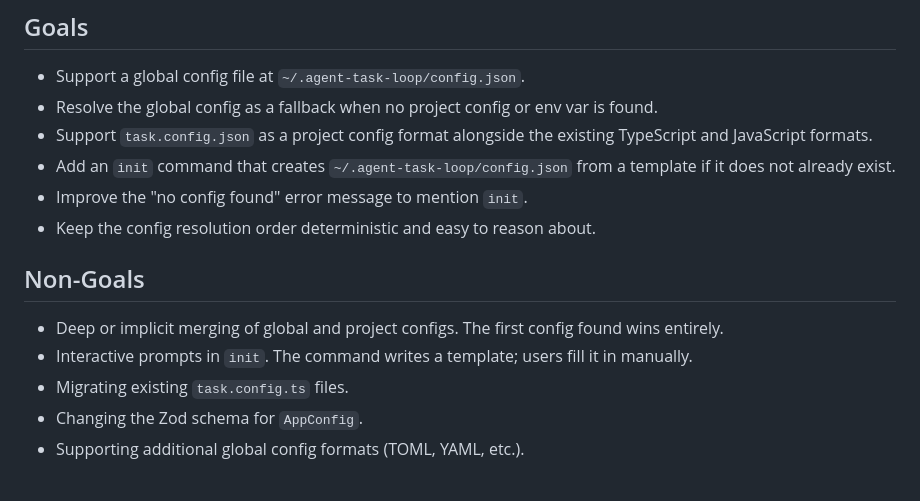
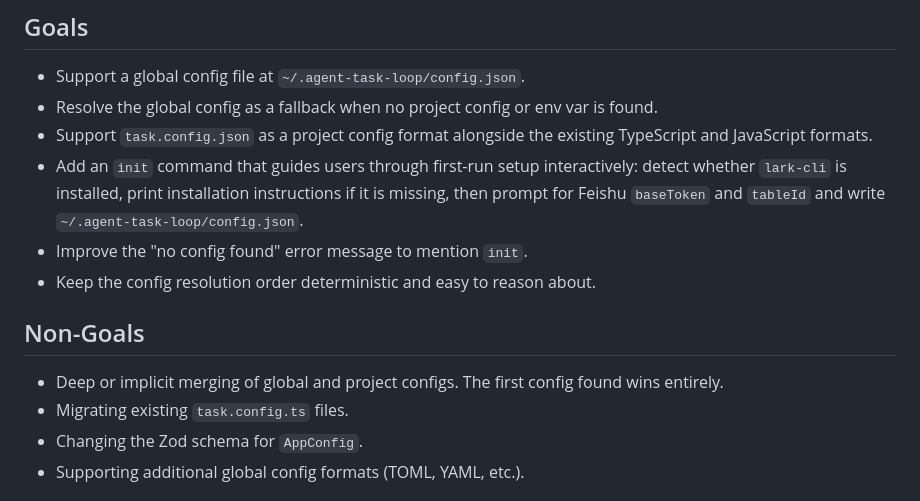
Before and after one commit to PerfectPan/agent-task-loop, a Markdown page: rfcs/0003-global-config-init.md, the part around one of its changes. Rendered like a GitHub page.

```diff
--- a/rfcs/0003-global-config-init.md
+++ b/rfcs/0003-global-config-init.md
@@ -24,14 +24,13 @@ The result is a "project-first" experience. An `init` command and a global confi
 - Support a global config file at `~/.agent-task-loop/config.json`.
 - Resolve the global config as a fallback when no project config or env var is found.
 - Support `task.config.json` as a project config format alongside the existing TypeScript and JavaScript formats.
-- Add an `init` command that creates `~/.agent-task-loop/config.json` from a template if it does not already exist.
+- Add an `init` command that guides users through first-run setup interactively: detect whether `lark-cli` is installed, print installation instructions if it is missing, then prompt for Feishu `baseToken` and `tableId` and write `~/.agent-task-loop/config.json`.
 - Improve the "no config found" error message to mention `init`.
 - Keep the config resolution order deterministic and easy to reason about.
 
 ## Non-Goals
 
 - Deep or implicit merging of global and project configs. The first config found wins entirely.
-- Interactive prompts in `init`. The command writes a template; users fill it in manually.
 - Migrating existing `task.config.ts` files.
 - Changing the Zod schema for `AppConfig`.
 - Supporting additional global config formats (TOML, YAML, etc.).
```
Also changed, not shown: other parts of rfcs/0003-global-config-init.md (+36 -27 lines).
